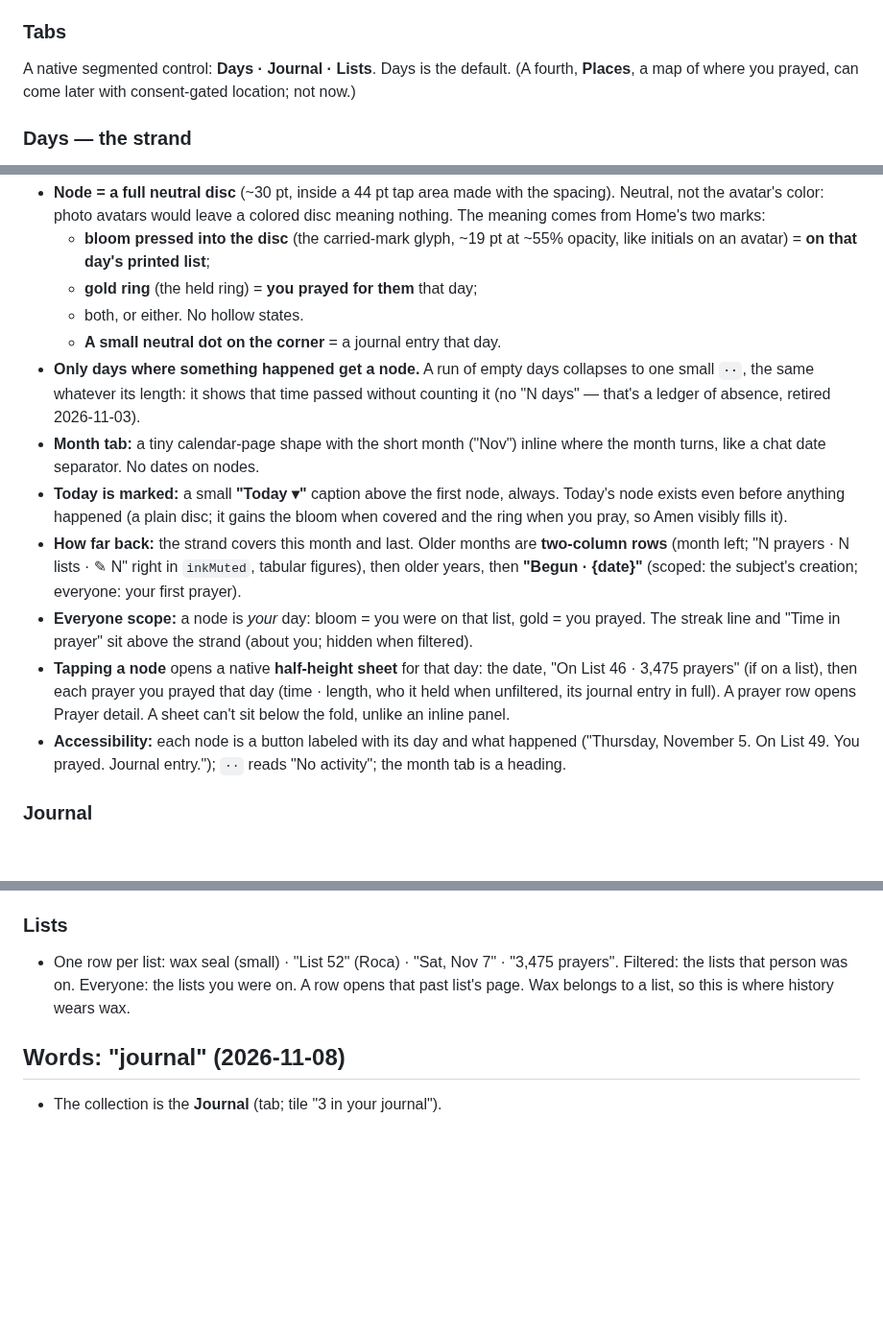
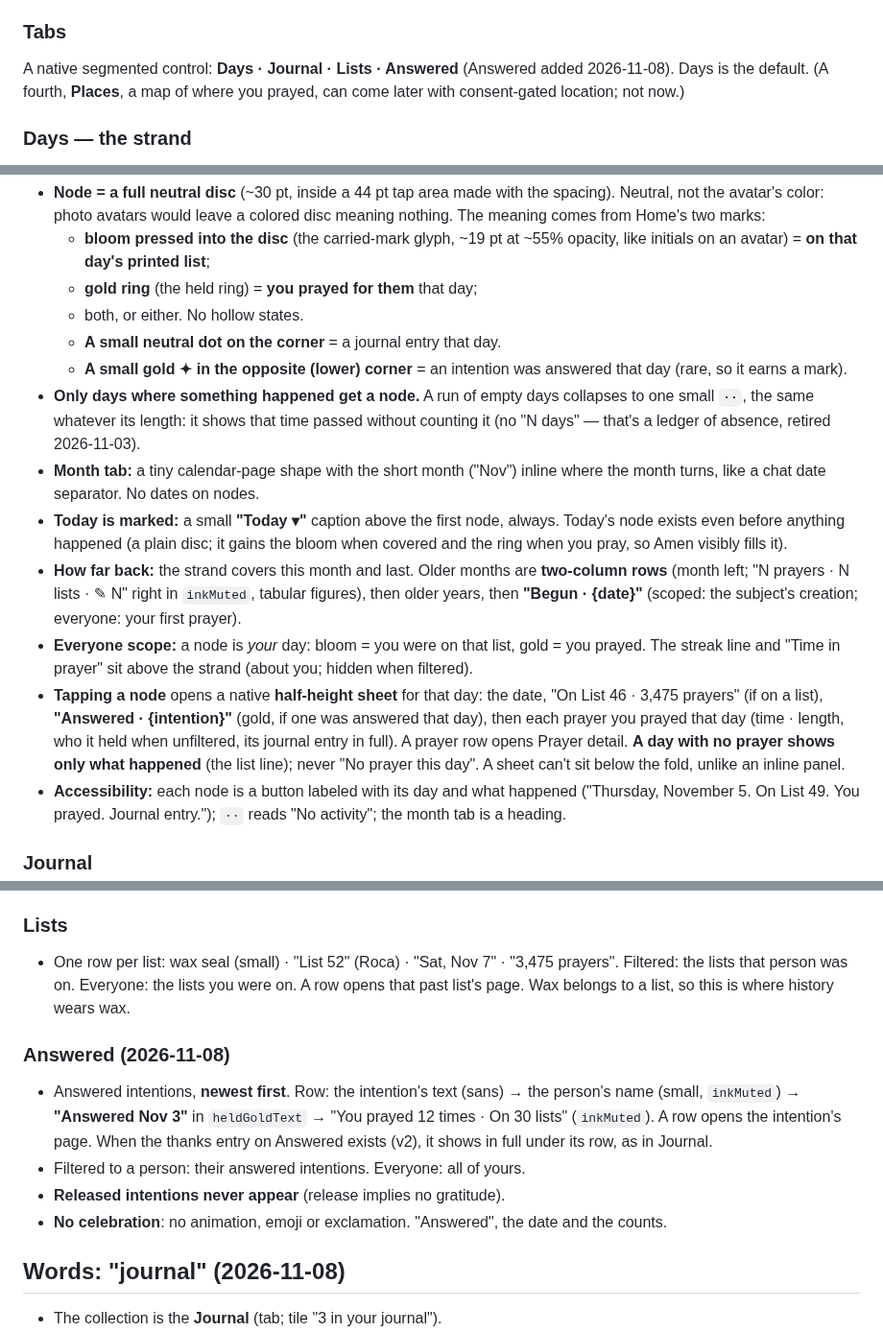
Before and after one commit to ericdolson/plus_prayer, a Markdown page: docs/product/history.md, 3 parts joined by grey strips. Shown at 96% size. Rendered like a GitHub page; blank space fills up the shorter version.

Commit message:
History: Answered tab, tile and day mark; day sheet shows only what happened
Co-Authored-By: Claude Opus 5.5 <noreply@anthropic.com>

```diff
--- a/docs/product/history.md
+++ b/docs/product/history.md
@@ -25,8 +25,8 @@ differently, this file wins.
 - **Self ("Me")** is filterable like anyone.
 
 ### Tabs
-A native segmented control: **Days · Journal · Lists**. Days is the
-default. (A fourth, **Places**, a map of where you prayed, can come later
+A native segmented control: **Days · Journal · Lists · Answered**
+(Answered added 2026-11-08). Days is the default. (A fourth, **Places**, a map of where you prayed, can come later
 with consent-gated location; not now.)
 
 ### Days — the strand
@@ -50,6 +50,8 @@ top left, and reads left to right, then down, back in time.
   - **gold ring** (the held ring) = **you prayed for them** that day;
   - both, or either. No hollow states.
   - **A small neutral dot on the corner** = a journal entry that day.
+  - **A small gold ✦ in the opposite (lower) corner** = an intention was
+    answered that day (rare, so it earns a mark).
 - **Only days where something happened get a node.** A run of empty days
   collapses to one small **`··`**, the same whatever its length: it shows
   that time passed without counting it (no "N days" — that's a ledger of
@@ -69,10 +71,12 @@ top left, and reads left to right, then down, back in time.
   gold = you prayed. The streak line and "Time in prayer" sit above the
   strand (about you; hidden when filtered).
 - **Tapping a node** opens a native **half-height sheet** for that day: the
-  date, "On List 46 · 3,475 prayers" (if on a list), then each prayer you
-  prayed that day (time · length, who it held when unfiltered, its journal
-  entry in full). A prayer row opens Prayer detail. A sheet can't sit below
-  the fold, unlike an inline panel.
+  date, "On List 46 · 3,475 prayers" (if on a list), **"Answered · {intention}"**
+  (gold, if one was answered that day), then each prayer you prayed that day
+  (time · length, who it held when unfiltered, its journal entry in full). A
+  prayer row opens Prayer detail. **A day with no prayer shows only what
+  happened** (the list line); never "No prayer this day". A sheet can't sit
+  below the fold, unlike an inline panel.
 - **Accessibility:** each node is a button labeled with its day and what
   happened ("Thursday, November 5. On List 49. You prayed. Journal
   entry."); `··` reads "No activity"; the month tab is a heading.
@@ -90,6 +94,17 @@ top left, and reads left to right, then down, back in time.
   lists you were on. A row opens that past list's page. Wax belongs to a
   list, so this is where history wears wax.
 
+### Answered (2026-11-08)
+- Answered intentions, **newest first**. Row: the intention's text (sans) →
+  the person's name (small, `inkMuted`) → **"Answered Nov 3"** in
+  `heldGoldText` → "You prayed 12 times · On 30 lists" (`inkMuted`). A row
+  opens the intention's page. When the thanks entry on Answered exists (v2),
+  it shows in full under its row, as in Journal.
+- Filtered to a person: their answered intentions. Everyone: all of yours.
+- **Released intentions never appear** (release implies no gratitude).
+- **No celebration**: no animation, emoji or exclamation. "Answered", the
+  date and the counts.
+
 ## Words: "journal" (2026-11-08)
 - The collection is the **Journal** (tab; tile "3 in your journal").
 - After Amen the action is **"Add to journal"**; on an existing one,
```
Also changed, not shown: docs/decisions.md (+13 -0 lines), docs/product/detail-page.md (+8 -3 lines).
